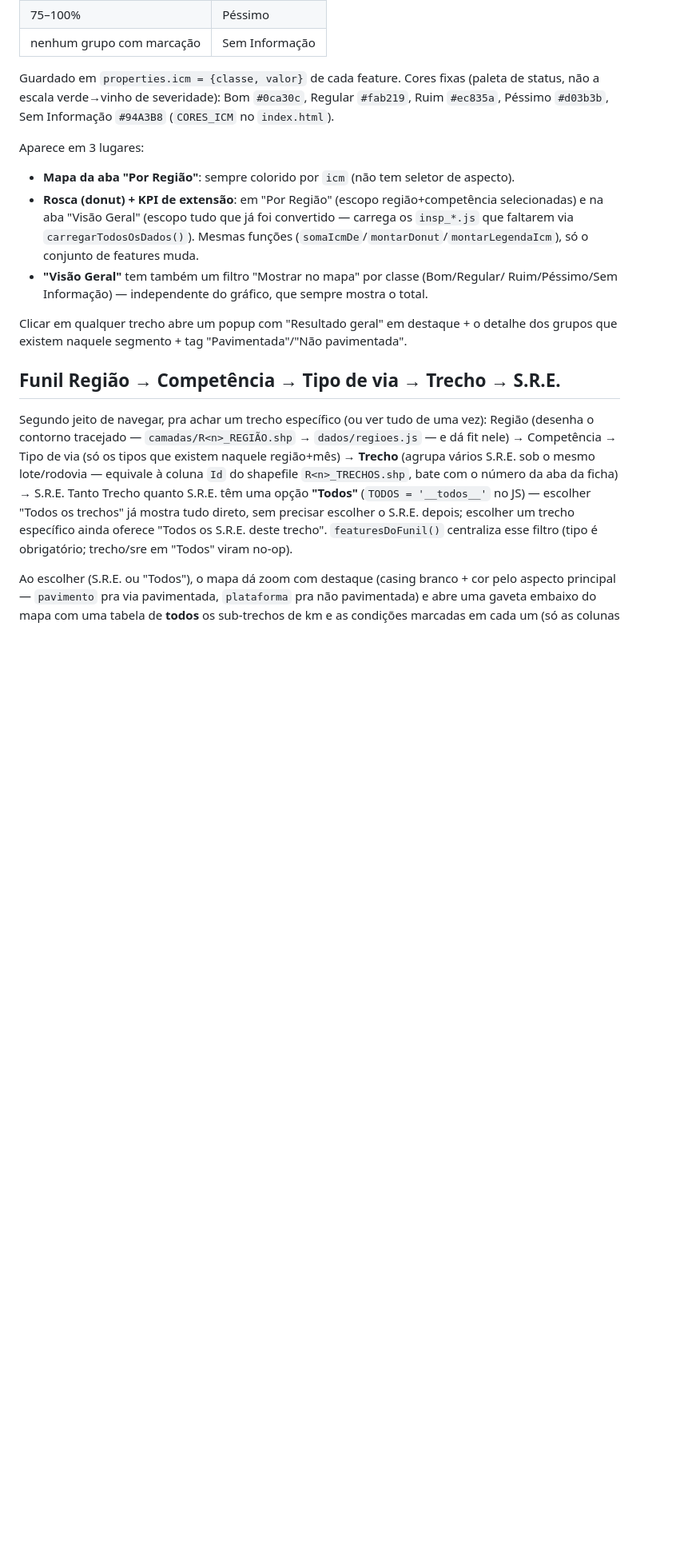
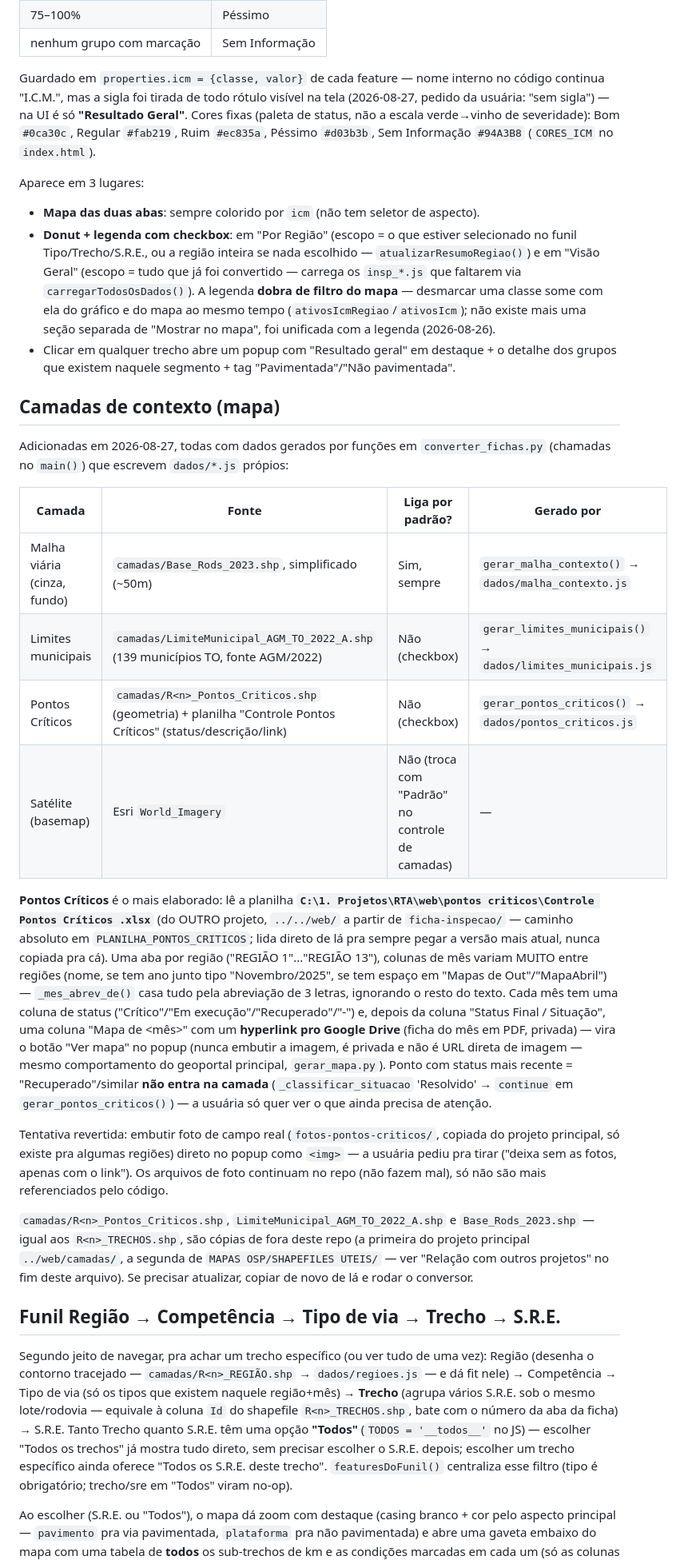
Before and after one commit to fernanda1997-pj/ficha-inspe-o, a Markdown page: CLAUDE.md, the part around one of its changes. Shown at 80% size. GitHub-like rendering; blank space fills up the shorter version.

Commit message:
Atualiza CLAUDE.md: site publicado, camadas de contexto, correcao do encadeamento de partes

```diff
--- a/CLAUDE.md
+++ b/CLAUDE.md
@@ -132,21 +139,64 @@ média, enquadra em faixas de 25% (`calcular_icm()` em `converter_fichas.py`):
 | 75–100% | Péssimo |
 | nenhum grupo com marcação | Sem Informação |
 
-Guardado em `properties.icm = {classe, valor}` de cada feature. Cores fixas (paleta de
-status, não a escala verde→vinho de severidade): Bom `#0ca30c`, Regular `#fab219`, Ruim
-`#ec835a`, Péssimo `#d03b3b`, Sem Informação `#94A3B8` (`CORES_ICM` no `index.html`).
+Guardado em `properties.icm = {classe, valor}` de cada feature — nome interno no
+código continua "I.C.M.", mas a sigla foi tirada de todo rótulo visível na tela
+(2026-08-27, pedido da usuária: "sem sigla") — na UI é só **"Resultado Geral"**.
+Cores fixas (paleta de status, não a escala verde→vinho de severidade): Bom
+`#0ca30c`, Regular `#fab219`, Ruim `#ec835a`, Péssimo `#d03b3b`, Sem Informação
+`#94A3B8` (`CORES_ICM` no `index.html`).
 
 Aparece em 3 lugares:
-- **Mapa da aba "Por Região"**: sempre colorido por `icm` (não tem seletor de aspecto).
-- **Rosca (donut) + KPI de extensão**: em "Por Região" (escopo região+competência
-  selecionadas) e na aba "Visão Geral" (escopo tudo que já foi convertido — carrega os
-  `insp_*.js` que faltarem via `carregarTodosOsDados()`). Mesmas funções
-  (`somaIcmDe`/`montarDonut`/`montarLegendaIcm`), só o conjunto de features muda.
-- **"Visão Geral"** tem também um filtro "Mostrar no mapa" por classe (Bom/Regular/
-  Ruim/Péssimo/Sem Informação) — independente do gráfico, que sempre mostra o total.
+- **Mapa das duas abas**: sempre colorido por `icm` (não tem seletor de aspecto).
+- **Donut + legenda com checkbox**: em "Por Região" (escopo = o que estiver
+  selecionado no funil Tipo/Trecho/S.R.E., ou a região inteira se nada escolhido —
+  `atualizarResumoRegiao()`) e em "Visão Geral" (escopo = tudo que já foi convertido
+  — carrega os `insp_*.js` que faltarem via `carregarTodosOsDados()`). A legenda
+  **dobra de filtro do mapa** — desmarcar uma classe some com ela do gráfico e do
+  mapa ao mesmo tempo (`ativosIcmRegiao`/`ativosIcm`); não existe mais uma seção
+  separada de "Mostrar no mapa", foi unificada com a legenda (2026-08-26).
+- Clicar em qualquer trecho abre um popup com "Resultado geral" em destaque + o
+  detalhe dos grupos que existem naquele segmento + tag "Pavimentada"/"Não
+  pavimentada".
 
-Clicar em qualquer trecho abre um popup com "Resultado geral" em destaque + o detalhe
-dos grupos que existem naquele segmento + tag "Pavimentada"/"Não pavimentada".
+## Camadas de contexto (mapa)
+
+Adicionadas em 2026-08-27, todas com dados gerados por funções em
+`converter_fichas.py` (chamadas no `main()`) que escrevem `dados/*.js` própios:
+
+| Camada | Fonte | Liga por padrão? | Gerado por |
+|---|---|---|---|
+| Malha viária (cinza, fundo) | `camadas/Base_Rods_2023.shp`, simplificado (~50m) | Sim, sempre | `gerar_malha_contexto()` → `dados/malha_contexto.js` |
+| Limites municipais | `camadas/LimiteMunicipal_AGM_TO_2022_A.shp` (139 municípios TO, fonte AGM/2022) | Não (checkbox) | `gerar_limites_municipais()` → `dados/limites_municipais.js` |
+| Pontos Críticos | `camadas/R<n>_Pontos_Criticos.shp` (geometria) + planilha "Controle Pontos Críticos" (status/descrição/link) | Não (checkbox) | `gerar_pontos_criticos()` → `dados/pontos_criticos.js` |
+| Satélite (basemap) | Esri `World_Imagery` | Não (troca com "Padrão" no controle de camadas) | — |
+
+**Pontos Críticos** é o mais elaborado: lê a planilha **`C:\1. Projetos\RTA\web\pontos
+criticos\Controle Pontos Críticos .xlsx`** (do OUTRO projeto, `../../web/` a partir de
+`ficha-inspecao/` — caminho absoluto em `PLANILHA_PONTOS_CRITICOS`; lida direto de lá
+pra sempre pegar a versão mais atual, nunca copiada pra cá). Uma aba por região
+("REGIÃO 1"..."REGIÃO 13"), colunas de mês variam MUITO entre regiões (nome, se tem
+ano junto tipo "Novembro/2025", se tem espaço em "Mapas de Out"/"MapaAbril") —
+`_mes_abrev_de()` casa tudo pela abreviação de 3 letras, ignorando o resto do texto.
+Cada mês tem uma coluna de status ("Crítico"/"Em execução"/"Recuperado"/"-") e,
+depois da coluna "Status Final / Situação", uma coluna "Mapa de \<mês\>" com um
+**hyperlink pro Google Drive** (ficha do mês em PDF, privada) — vira o botão "Ver
+mapa" no popup (nunca embutir a imagem, é privada e não é URL direta de imagem —
+mesmo comportamento do geoportal principal, `gerar_mapa.py`). Ponto com status mais
+recente = "Recuperado"/similar **não entra na camada** (`_classificar_situacao`
+'Resolvido' → `continue` em `gerar_pontos_criticos()`) — a usuária só quer ver o que
+ainda precisa de atenção.
+
+Tentativa revertida: embutir foto de campo real (`fotos-pontos-criticos/`, copiada
+do projeto principal, só existe pra algumas regiões) direto no popup como `<img>` —
+a usuária pediu pra tirar ("deixa sem as fotos, apenas com o link"). Os arquivos de
+foto continuam no repo (não fazem mal), só não são mais referenciados pelo código.
+
+`camadas/R<n>_Pontos_Criticos.shp`, `LimiteMunicipal_AGM_TO_2022_A.shp` e
+`Base_Rods_2023.shp` — igual aos `R<n>_TRECHOS.shp`, são cópias de fora deste repo
+(a primeira do projeto principal `../web/camadas/`, a segunda de
+`MAPAS OSP/SHAPEFILES UTEIS/` — ver "Relação com outros projetos" no fim deste
+arquivo). Se precisar atualizar, copiar de novo de lá e rodar o conversor.
 
 ## Funil Região → Competência → Tipo de via → Trecho → S.R.E.
 
```
Also changed, not shown: other parts of CLAUDE.md (+45 -10 lines).
